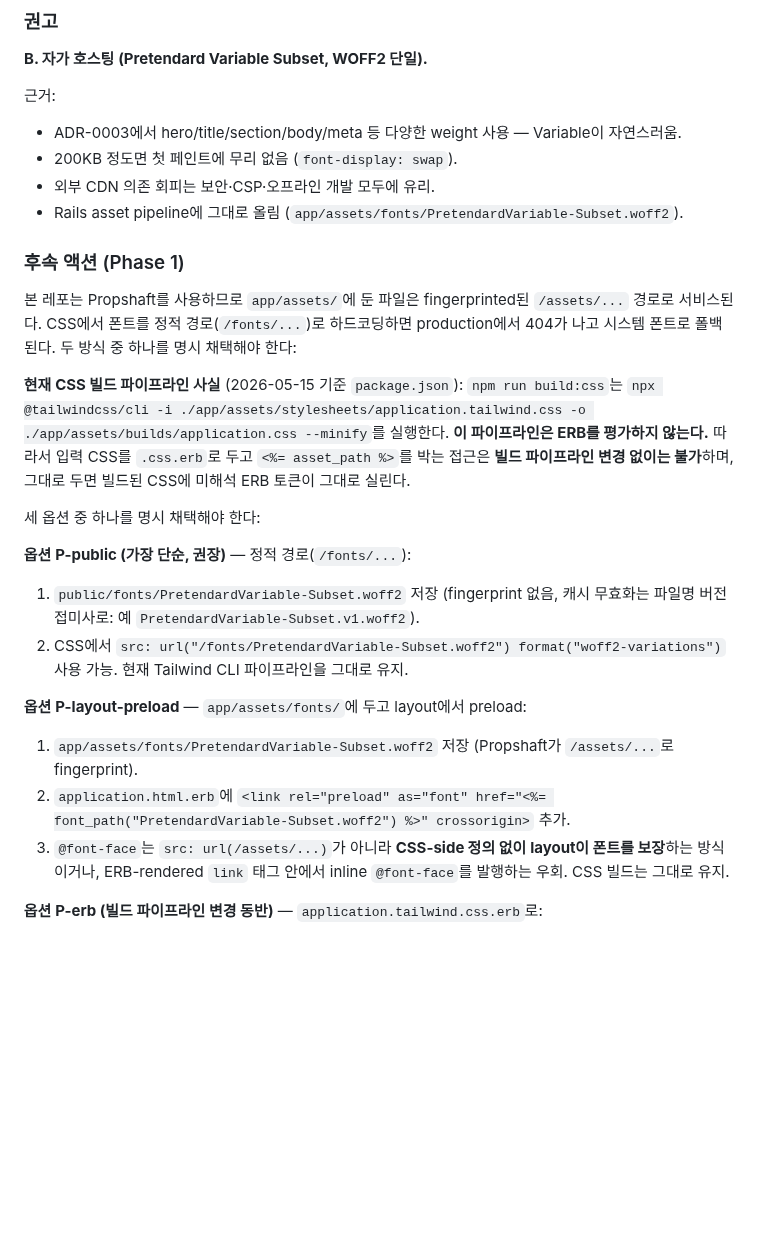
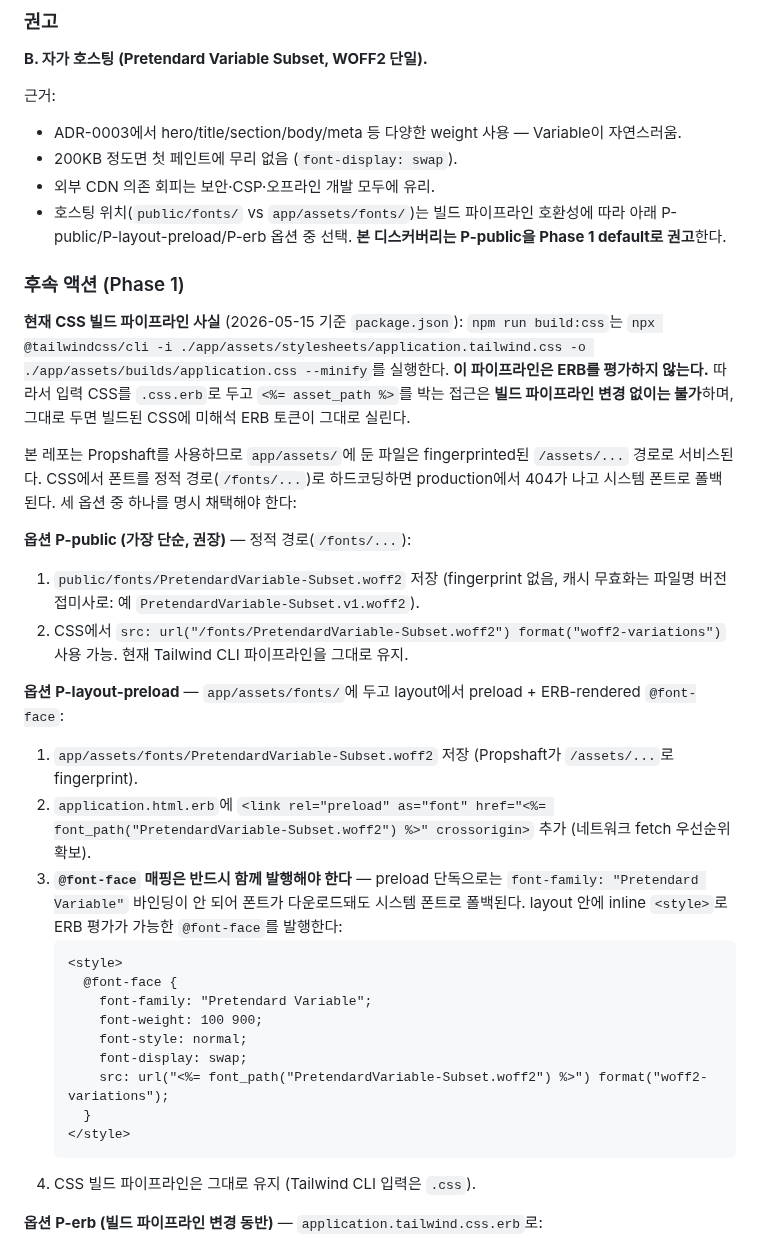
Before and after one commit to alxdr3k/xef-scale, a Markdown page: docs/discovery/2026-05-15-design-system-open-questions.md, the part around one of its changes. Rendered like a GitHub page; blank space fills up the shorter version.

````diff
--- a/docs/discovery/2026-05-15-design-system-open-questions.md
+++ b/docs/discovery/2026-05-15-design-system-open-questions.md
@@ -158,26 +158,36 @@ $ ls public/
 - ADR-0003에서 hero/title/section/body/meta 등 다양한 weight 사용 — Variable이 자연스러움.
 - 200KB 정도면 첫 페인트에 무리 없음 (`font-display: swap`).
 - 외부 CDN 의존 회피는 보안·CSP·오프라인 개발 모두에 유리.
-- Rails asset pipeline에 그대로 올림 (`app/assets/fonts/PretendardVariable-Subset.woff2`).
+- 호스팅 위치(`public/fonts/` vs `app/assets/fonts/`)는 빌드 파이프라인 호환성에 따라 아래 P-public/P-layout-preload/P-erb 옵션 중 선택. **본 디스커버리는 P-public을 Phase 1 default로 권고**한다.
 
 ### 후속 액션 (Phase 1)
 
-본 레포는 Propshaft를 사용하므로 `app/assets/`에 둔 파일은 fingerprinted된 `/assets/...` 경로로 서비스된다. CSS에서 폰트를 정적 경로(`/fonts/...`)로 하드코딩하면 production에서 404가 나고 시스템 폰트로 폴백된다. 두 방식 중 하나를 명시 채택해야 한다:
-
 **현재 CSS 빌드 파이프라인 사실** (2026-05-15 기준 `package.json`): `npm run build:css`는 `npx @tailwindcss/cli -i ./app/assets/stylesheets/application.tailwind.css -o ./app/assets/builds/application.css --minify`를 실행한다. **이 파이프라인은 ERB를 평가하지 않는다.** 따라서 입력 CSS를 `.css.erb`로 두고 `<%= asset_path %>`를 박는 접근은 **빌드 파이프라인 변경 없이는 불가**하며, 그대로 두면 빌드된 CSS에 미해석 ERB 토큰이 그대로 실린다.
 
-세 옵션 중 하나를 명시 채택해야 한다:
+본 레포는 Propshaft를 사용하므로 `app/assets/`에 둔 파일은 fingerprinted된 `/assets/...` 경로로 서비스된다. CSS에서 폰트를 정적 경로(`/fonts/...`)로 하드코딩하면 production에서 404가 나고 시스템 폰트로 폴백된다. 세 옵션 중 하나를 명시 채택해야 한다:
 
 **옵션 P-public (가장 단순, 권장)** — 정적 경로(`/fonts/...`):
 
 1. `public/fonts/PretendardVariable-Subset.woff2` 저장 (fingerprint 없음, 캐시 무효화는 파일명 버전 접미사로: 예 `PretendardVariable-Subset.v1.woff2`).
 2. CSS에서 `src: url("/fonts/PretendardVariable-Subset.woff2") format("woff2-variations")` 사용 가능. 현재 Tailwind CLI 파이프라인을 그대로 유지.
 
-**옵션 P-layout-preload** — `app/assets/fonts/`에 두고 layout에서 preload:
+**옵션 P-layout-preload** — `app/assets/fonts/`에 두고 layout에서 preload + ERB-rendered `@font-face`:
 
 1. `app/assets/fonts/PretendardVariable-Subset.woff2` 저장 (Propshaft가 `/assets/...`로 fingerprint).
-2. `application.html.erb`에 `<link rel="preload" as="font" href="<%= font_path("PretendardVariable-Subset.woff2") %>" crossorigin>` 추가.
-3. `@font-face`는 `src: url(/assets/...)`가 아니라 **CSS-side 정의 없이 layout이 폰트를 보장**하는 방식이거나, ERB-rendered `link` 태그 안에서 inline `@font-face`를 발행하는 우회. CSS 빌드는 그대로 유지.
+2. `application.html.erb`에 `<link rel="preload" as="font" href="<%= font_path("PretendardVariable-Subset.woff2") %>" crossorigin>` 추가 (네트워크 fetch 우선순위 확보).
+3. **`@font-face` 매핑은 반드시 함께 발행해야 한다** — preload 단독으로는 `font-family: "Pretendard Variable"` 바인딩이 안 되어 폰트가 다운로드돼도 시스템 폰트로 폴백된다. layout 안에 inline `<style>`로 ERB 평가가 가능한 `@font-face`를 발행한다:
+   ```erb
+   <style>
+     @font-face {
+       font-family: "Pretendard Variable";
+       font-weight: 100 900;
+       font-style: normal;
+       font-display: swap;
+       src: url("<%= font_path("PretendardVariable-Subset.woff2") %>") format("woff2-variations");
+     }
+   </style>
+   ```
+4. CSS 빌드 파이프라인은 그대로 유지 (Tailwind CLI 입력은 `.css`).
 
 **옵션 P-erb (빌드 파이프라인 변경 동반)** — `application.tailwind.css.erb`로:
 
````
Also changed, not shown: other parts of docs/discovery/2026-05-15-design-system-open-questions.md (+15 -31 lines), docs/decisions/ADR-0004-review-inbox-as-top-level-tab.md (+24 -4 lines).
